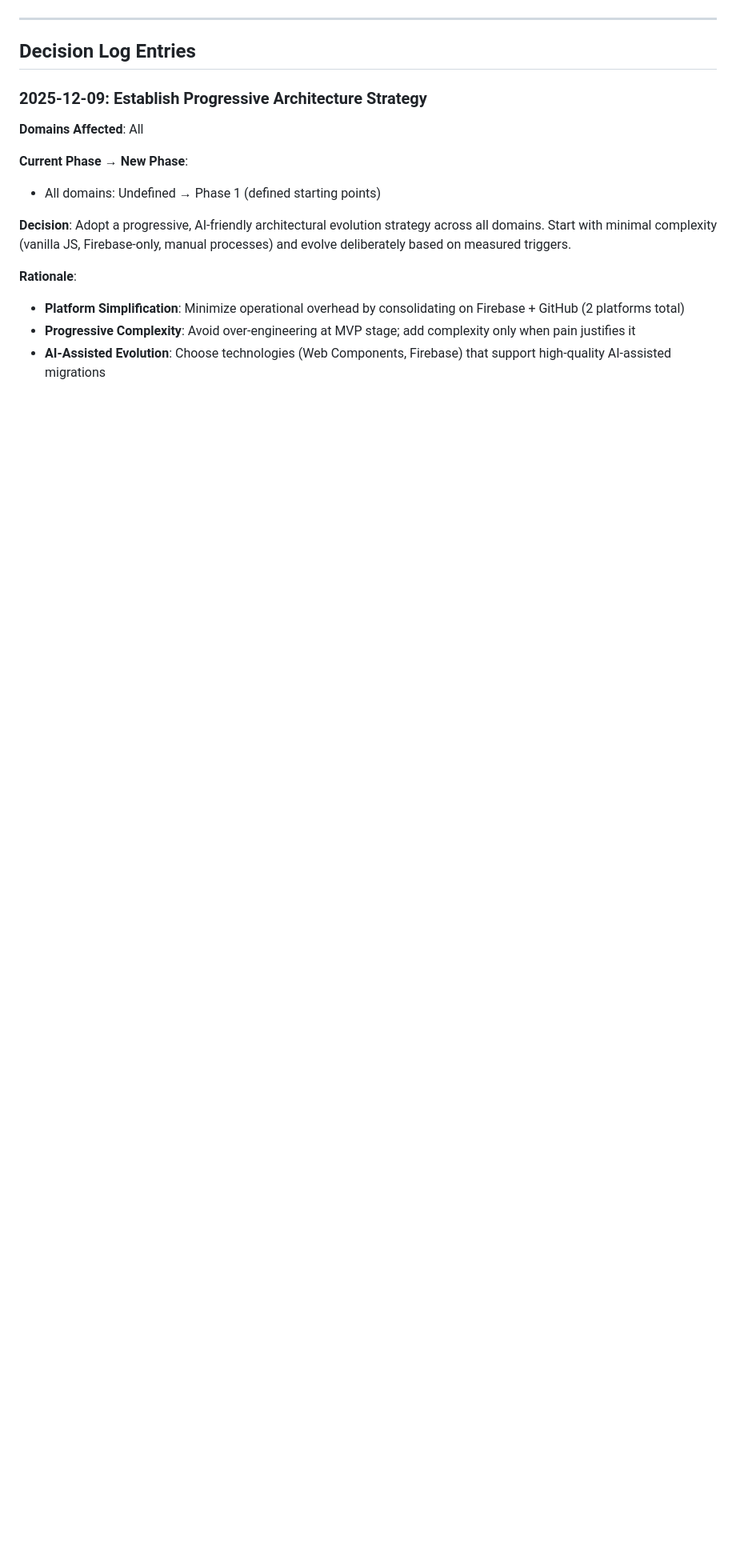
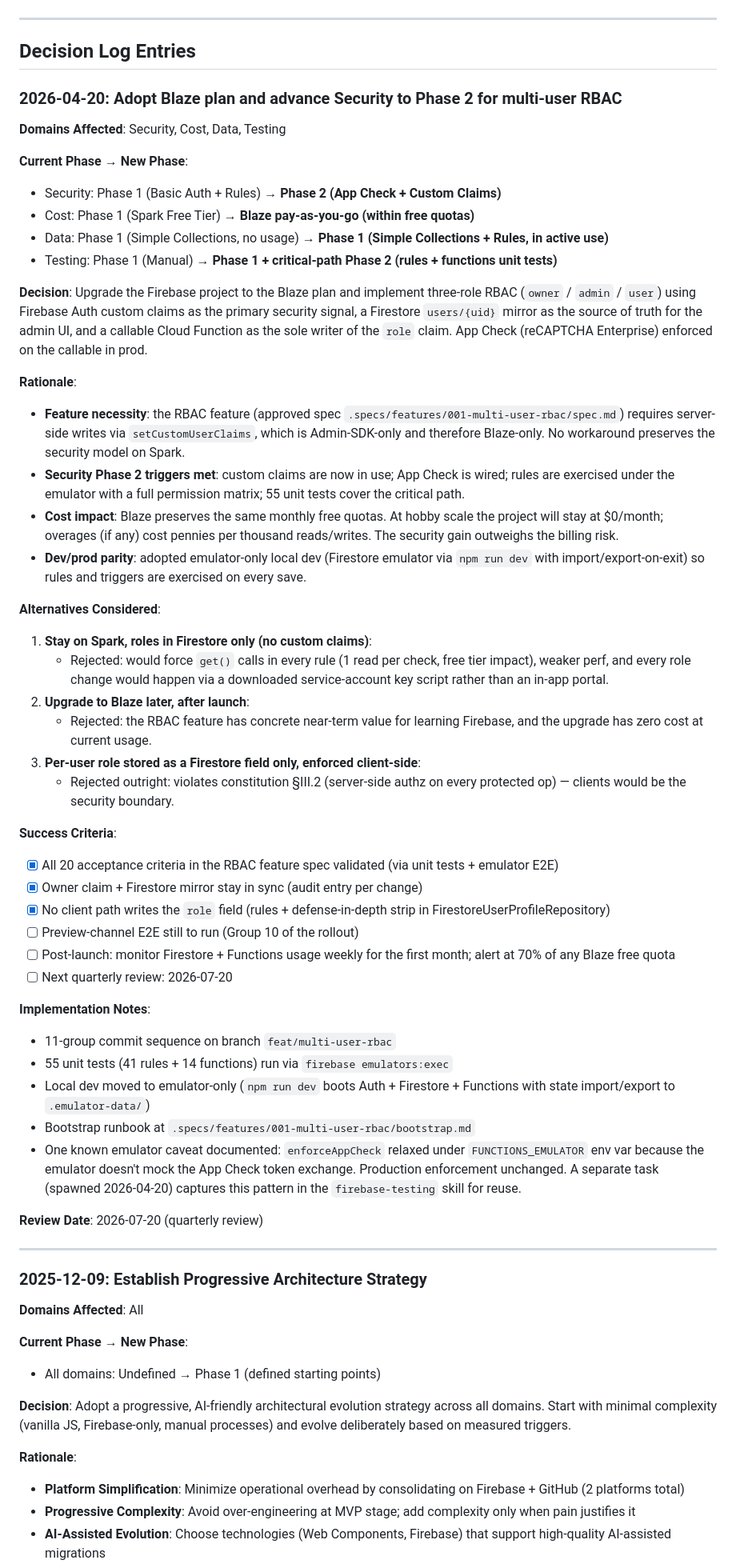
Before and after one commit to salmoncow/salmoncow, a Markdown page: .prompts/meta/architectural-decision-log.md, the part around the change. Shown at 80% size. GitHub-like rendering; blank space fills up the shorter version.

```diff
--- a/.prompts/meta/architectural-decision-log.md
+++ b/.prompts/meta/architectural-decision-log.md
@@ -56,6 +56,77 @@ The constitution is the single source of truth for current state. This log is an
 ---
 
 ## Decision Log Entries
+
+### 2026-04-20: Adopt Blaze plan and advance Security to Phase 2 for multi-user RBAC
+
+**Domains Affected**: Security, Cost, Data, Testing
+
+**Current Phase** → **New Phase**:
+- Security: Phase 1 (Basic Auth + Rules) → **Phase 2 (App Check + Custom Claims)**
+- Cost: Phase 1 (Spark Free Tier) → **Blaze pay-as-you-go (within free quotas)**
+- Data: Phase 1 (Simple Collections, no usage) → **Phase 1 (Simple Collections + Rules, in active use)**
+- Testing: Phase 1 (Manual) → **Phase 1 + critical-path Phase 2 (rules + functions unit tests)**
+
+**Decision**:
+Upgrade the Firebase project to the Blaze plan and implement three-role RBAC
+(`owner` / `admin` / `user`) using Firebase Auth custom claims as the primary
+security signal, a Firestore `users/{uid}` mirror as the source of truth for
+the admin UI, and a callable Cloud Function as the sole writer of the `role`
+claim. App Check (reCAPTCHA Enterprise) enforced on the callable in prod.
+
+**Rationale**:
+- **Feature necessity**: the RBAC feature (approved spec
+  `.specs/features/001-multi-user-rbac/spec.md`) requires server-side writes
+  via `setCustomUserClaims`, which is Admin-SDK-only and therefore Blaze-only.
+  No workaround preserves the security model on Spark.
+- **Security Phase 2 triggers met**: custom claims are now in use; App Check
+  is wired; rules are exercised under the emulator with a full permission
+  matrix; 55 unit tests cover the critical path.
+- **Cost impact**: Blaze preserves the same monthly free quotas. At hobby
+  scale the project will stay at $0/month; overages (if any) cost pennies
+  per thousand reads/writes. The security gain outweighs the billing risk.
+- **Dev/prod parity**: adopted emulator-only local dev (Firestore emulator
+  via `npm run dev` with import/export-on-exit) so rules and triggers are
+  exercised on every save.
+
+**Alternatives Considered**:
+1. **Stay on Spark, roles in Firestore only (no custom claims)**:
+   - Rejected: would force `get()` calls in every rule (1 read per check,
+     free tier impact), weaker perf, and every role change would happen via
+     a downloaded service-account key script rather than an in-app portal.
+2. **Upgrade to Blaze later, after launch**:
+   - Rejected: the RBAC feature has concrete near-term value for learning
+     Firebase, and the upgrade has zero cost at current usage.
+3. **Per-user role stored as a Firestore field only, enforced client-side**:
+   - Rejected outright: violates constitution §III.2 (server-side authz on
+     every protected op) — clients would be the security boundary.
+
+**Success Criteria**:
+- [x] All 20 acceptance criteria in the RBAC feature spec validated (via
+      unit tests + emulator E2E)
+- [x] Owner claim + Firestore mirror stay in sync (audit entry per change)
+- [x] No client path writes the `role` field (rules + defense-in-depth
+      strip in FirestoreUserProfileRepository)
+- [ ] Preview-channel E2E still to run (Group 10 of the rollout)
+- [ ] Post-launch: monitor Firestore + Functions usage weekly for the first
+      month; alert at 70% of any Blaze free quota
+- [ ] Next quarterly review: 2026-07-20
+
+**Implementation Notes**:
+- 11-group commit sequence on branch `feat/multi-user-rbac`
+- 55 unit tests (41 rules + 14 functions) run via `firebase emulators:exec`
+- Local dev moved to emulator-only (`npm run dev` boots Auth + Firestore +
+  Functions with state import/export to `.emulator-data/`)
+- Bootstrap runbook at `.specs/features/001-multi-user-rbac/bootstrap.md`
+- One known emulator caveat documented: `enforceAppCheck` relaxed under
+  `FUNCTIONS_EMULATOR` env var because the emulator doesn't mock the
+  App Check token exchange. Production enforcement unchanged. A separate
+  task (spawned 2026-04-20) captures this pattern in the `firebase-testing`
+  skill for reuse.
+
+**Review Date**: 2026-07-20 (quarterly review)
+
+---
 
 ### 2025-12-09: Establish Progressive Architecture Strategy
 
```
Also changed, not shown: .specs/constitution.md (+58 -33 lines).
